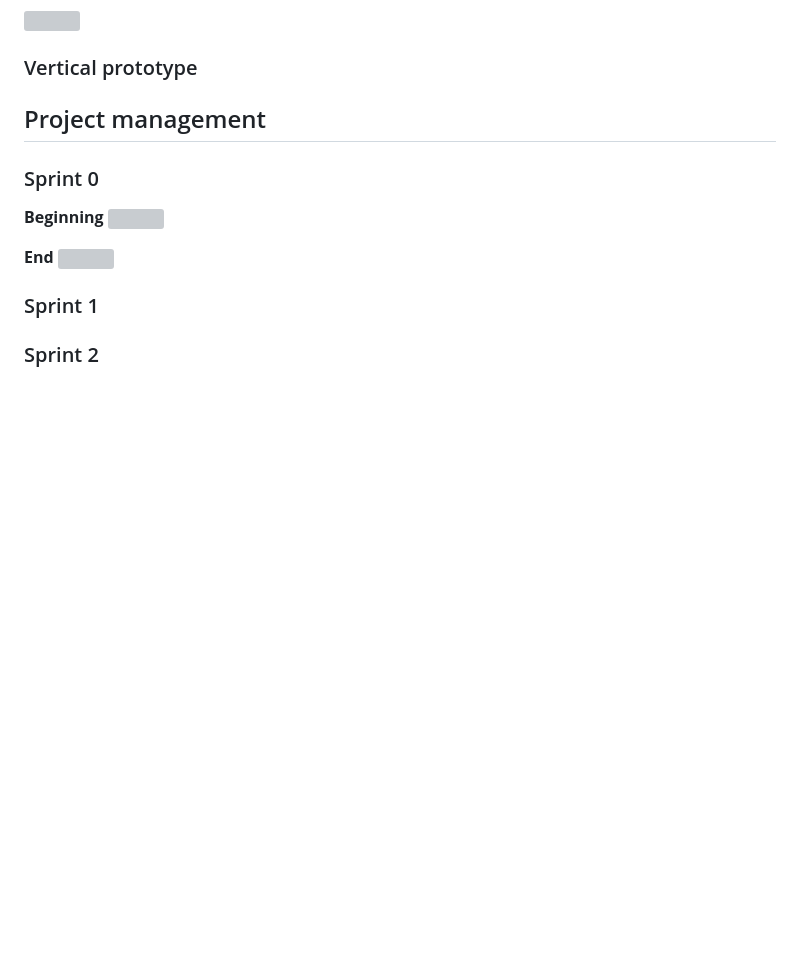
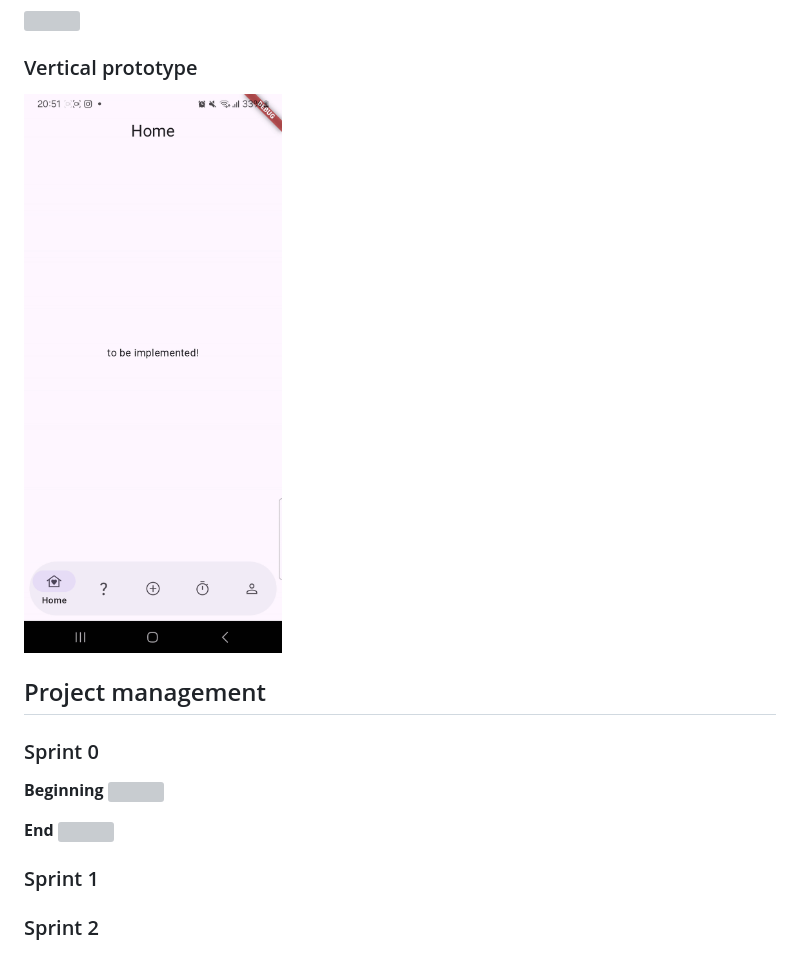
Before and after one commit to franpts2/focusly, a Markdown page: README.md, the part around the change. GitHub-like rendering; pictures changed too: images/vertical prototype/verticalprototype_pomodoro.gif (added); blank space fills up the shorter version; grey boxes are pictures that could not be loaded.

Commit message:
Added a gif to vertical prototype

```diff
--- a/README.md
+++ b/README.md
@@ -599,6 +599,7 @@ In this subsection please describe which feature, or part of it, you have implem
 
 At this phase, instead of a complete user story, you can simply implement a small part of a feature that demonstrates thay you can use the technology, for example, show a screen with the app credits (name and authors).
 -->
+![alt text](images/vertical%20prototype/verticalprototype_pomodoro.gif)
 
 ## Project management
 <!--
```
